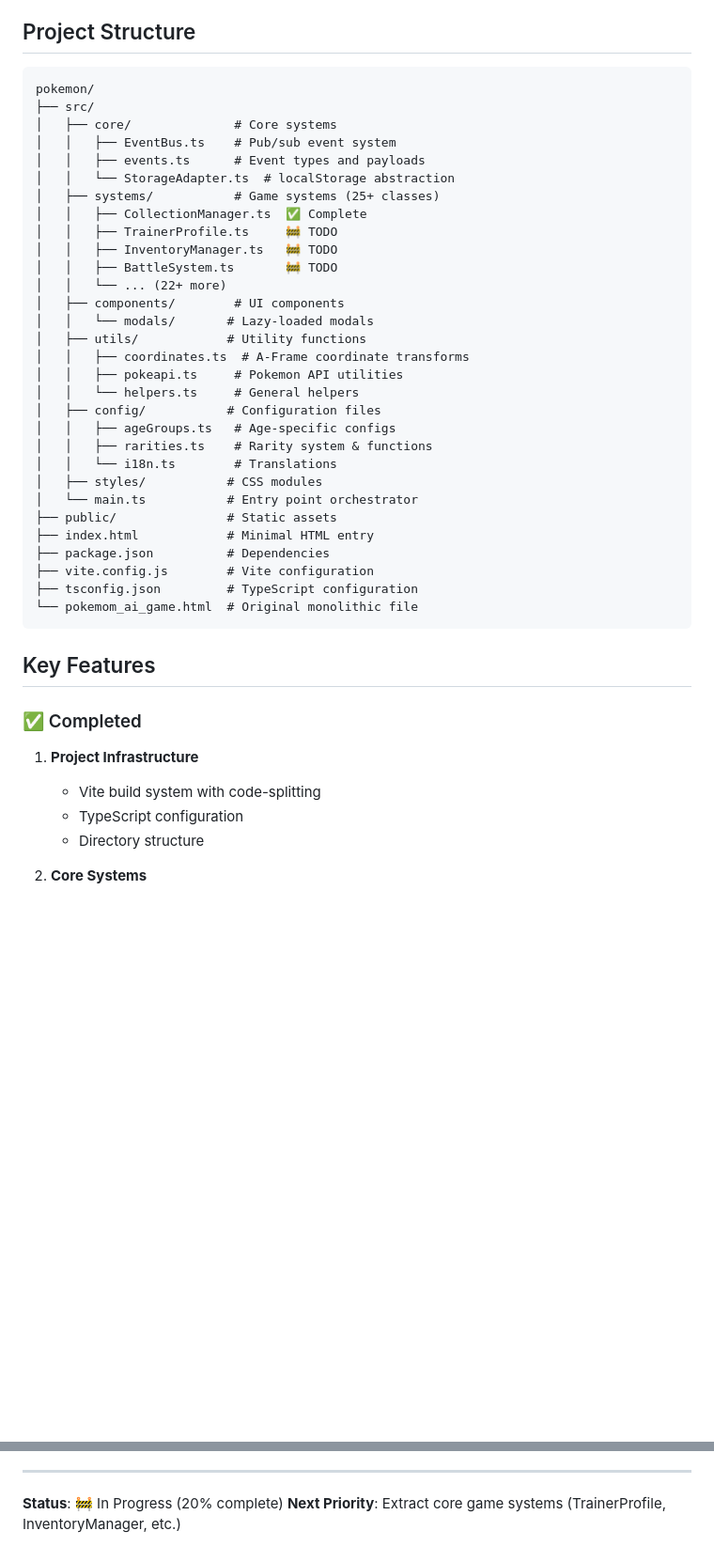
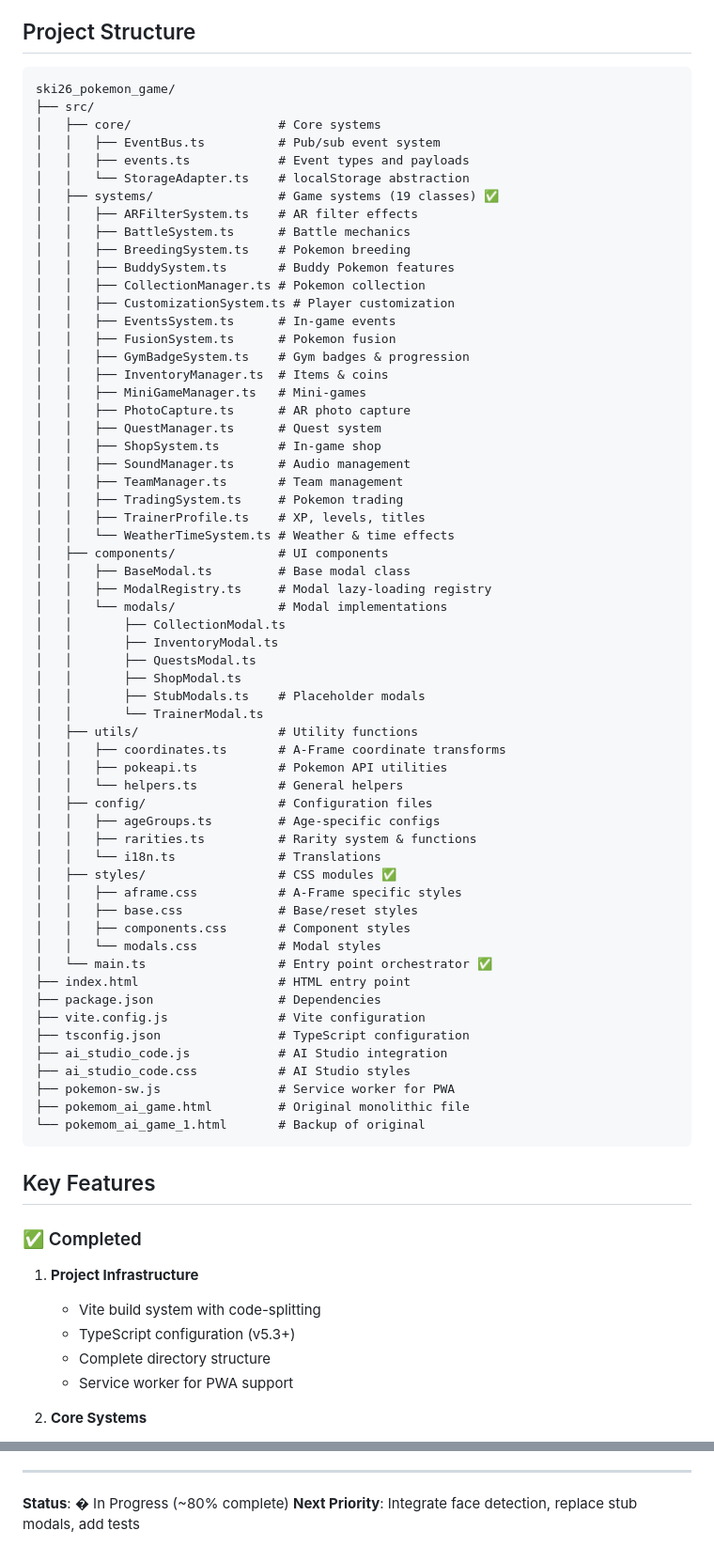
Before and after one commit to tuyenta/ski26_pokemon_game, a Markdown page: README.md, 2 parts joined by grey strips. Shown at 94% size. GitHub-like rendering; blank space fills up the shorter version.

Commit message:
docs: Update README with detailed project structure, completed game systems, UI components, and current development status.

````diff
--- a/README.md
+++ b/README.md
@@ -5,36 +5,65 @@ This is a modularized refactor of the Pokemon AR face-scanning game, splitting t
 ## Project Structure
 
 ```
-pokemon/
+ski26_pokemon_game/
 ├── src/
-│   ├── core/              # Core systems
-│   │   ├── EventBus.ts    # Pub/sub event system
-│   │   ├── events.ts      # Event types and payloads
-│   │   └── StorageAdapter.ts  # localStorage abstraction
-│   ├── systems/           # Game systems (25+ classes)
-│   │   ├── CollectionManager.ts  ✅ Complete
-│   │   ├── TrainerProfile.ts     🚧 TODO
-│   │   ├── InventoryManager.ts   🚧 TODO
-│   │   ├── BattleSystem.ts       🚧 TODO
-│   │   └── ... (22+ more)
-│   ├── components/        # UI components
-│   │   └── modals/       # Lazy-loaded modals
-│   ├── utils/            # Utility functions
-│   │   ├── coordinates.ts  # A-Frame coordinate transforms
-│   │   ├── pokeapi.ts     # Pokemon API utilities
-│   │   └── helpers.ts     # General helpers
-│   ├── config/           # Configuration files
-│   │   ├── ageGroups.ts   # Age-specific configs
-│   │   ├── rarities.ts    # Rarity system & functions
-│   │   └── i18n.ts        # Translations
-│   ├── styles/           # CSS modules
-│   └── main.ts           # Entry point orchestrator
-├── public/               # Static assets
-├── index.html            # Minimal HTML entry
-├── package.json          # Dependencies
-├── vite.config.js        # Vite configuration
-├── tsconfig.json         # TypeScript configuration
-└── pokemom_ai_game.html  # Original monolithic file
+│   ├── core/                    # Core systems
+│   │   ├── EventBus.ts          # Pub/sub event system
+│   │   ├── events.ts            # Event types and payloads
+│   │   └── StorageAdapter.ts    # localStorage abstraction
+│   ├── systems/                 # Game systems (19 classes) ✅
+│   │   ├── ARFilterSystem.ts    # AR filter effects
+│   │   ├── BattleSystem.ts      # Battle mechanics
+│   │   ├── BreedingSystem.ts    # Pokemon breeding
+│   │   ├── BuddySystem.ts       # Buddy Pokemon features
+│   │   ├── CollectionManager.ts # Pokemon collection
+│   │   ├── CustomizationSystem.ts # Player customization
+│   │   ├── EventsSystem.ts      # In-game events
+│   │   ├── FusionSystem.ts      # Pokemon fusion
+│   │   ├── GymBadgeSystem.ts    # Gym badges & progression
+│   │   ├── InventoryManager.ts  # Items & coins
+│   │   ├── MiniGameManager.ts   # Mini-games
+│   │   ├── PhotoCapture.ts      # AR photo capture
+│   │   ├── QuestManager.ts      # Quest system
+│   │   ├── ShopSystem.ts        # In-game shop
+│   │   ├── SoundManager.ts      # Audio management
+│   │   ├── TeamManager.ts       # Team management
+│   │   ├── TradingSystem.ts     # Pokemon trading
+│   │   ├── TrainerProfile.ts    # XP, levels, titles
+│   │   └── WeatherTimeSystem.ts # Weather & time effects
+│   ├── components/              # UI components
+│   │   ├── BaseModal.ts         # Base modal class
+│   │   ├── ModalRegistry.ts     # Modal lazy-loading registry
+│   │   └── modals/              # Modal implementations
+│   │       ├── CollectionModal.ts
+│   │       ├── InventoryModal.ts
+│   │       ├── QuestsModal.ts
+│   │       ├── ShopModal.ts
+│   │       ├── StubModals.ts    # Placeholder modals
+│   │       └── TrainerModal.ts
+│   ├── utils/                   # Utility functions
+│   │   ├── coordinates.ts       # A-Frame coordinate transforms
+│   │   ├── pokeapi.ts           # Pokemon API utilities
+│   │   └── helpers.ts           # General helpers
+│   ├── config/                  # Configuration files
+│   │   ├── ageGroups.ts         # Age-specific configs
+│   │   ├── rarities.ts          # Rarity system & functions
+│   │   └── i18n.ts              # Translations
+│   ├── styles/                  # CSS modules ✅
+│   │   ├── aframe.css           # A-Frame specific styles
+│   │   ├── base.css             # Base/reset styles
+│   │   ├── components.css       # Component styles
+│   │   └── modals.css           # Modal styles
+│   └── main.ts                  # Entry point orchestrator ✅
+├── index.html                   # HTML entry point
+├── package.json                 # Dependencies
+├── vite.config.js               # Vite configuration
+├── tsconfig.json                # TypeScript configuration
+├── ai_studio_code.js            # AI Studio integration
+├── ai_studio_code.css           # AI Studio styles
+├── pokemon-sw.js                # Service worker for PWA
+├── pokemom_ai_game.html         # Original monolithic file
+└── pokemom_ai_game_1.html       # Backup of original
 ```
 
 ## Key Features
@@ -43,8 +72,9 @@ pokemon/
 
 1. **Project Infrastructure**
    - Vite build system with code-splitting
-   - TypeScript configuration
-   - Directory structure
+   - TypeScript configuration (v5.3+)
+   - Complete directory structure
+   - Service worker for PWA support
 
 2. **Core Systems**
    - EventBus for decoupled pub/sub communication
@@ -224,5 +286,5 @@ When extracting new systems:
 
 ---
 
-**Status**: 🚧 In Progress (20% complete)
-**Next Priority**: Extract core game systems (TrainerProfile, InventoryManager, etc.)
+**Status**: � In Progress (~80% complete)
+**Next Priority**: Integrate face detection, replace stub modals, add tests
````
Also changed, not shown: other parts of README.md (+63 -31 lines).
